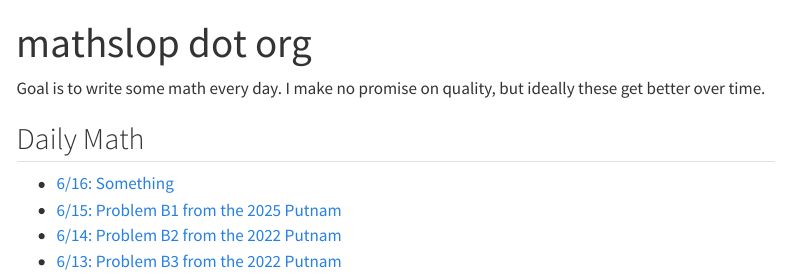
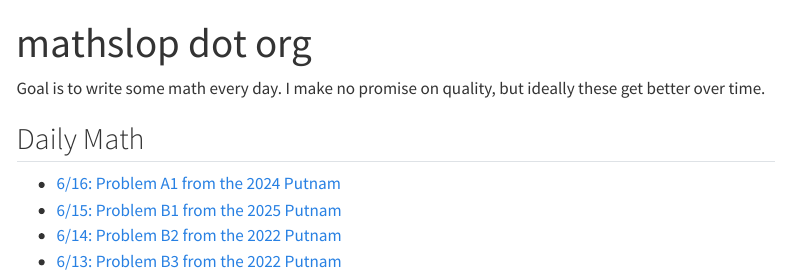
Before and after one commit to fed-witten/wed-fitten, a Quarto document (index.qmd): the page in a window 1100 px wide, from its top. Rendered offline with R 4.5, knitr and Pandoc in place of Quarto, with nearby package versions; menus at the side of the page are left out.

Commit message:
Update site

```diff
--- a/index.qmd
+++ b/index.qmd
@@ -6,7 +6,7 @@ Goal is to write some math every day. I make no promise on quality, but ideally
 
 ## Daily Math
 
-- [6/16: Something](posts/june16.qmd)
+- [6/16: Problem A1 from the 2024 Putnam](posts/june16.qmd)
 - [6/15: Problem B1 from the 2025 Putnam](posts/june15.qmd)
 - [6/14: Problem B2 from the 2022 Putnam](posts/june14.qmd)
 - [6/13: Problem B3 from the 2022 Putnam](posts/june13.qmd)
```
